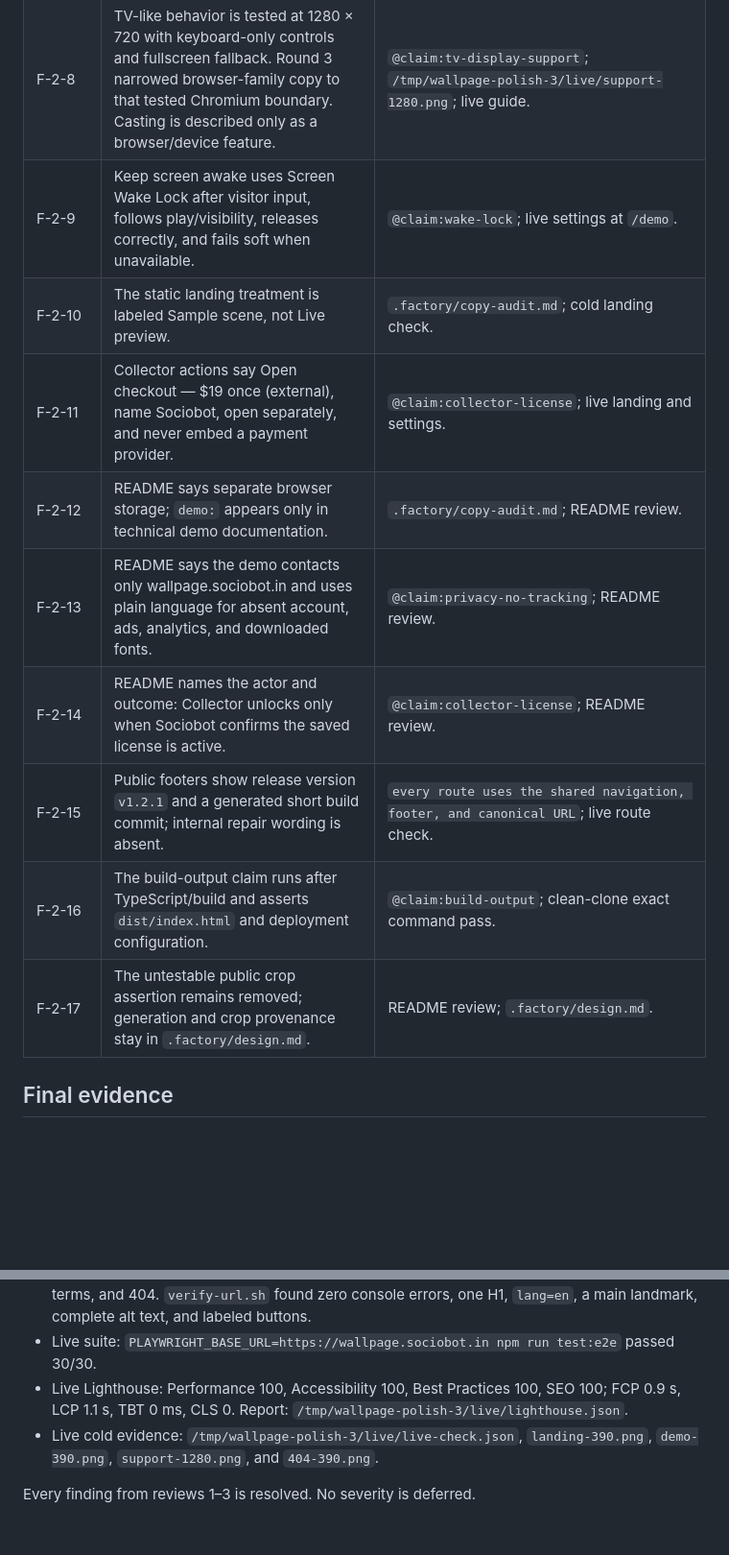
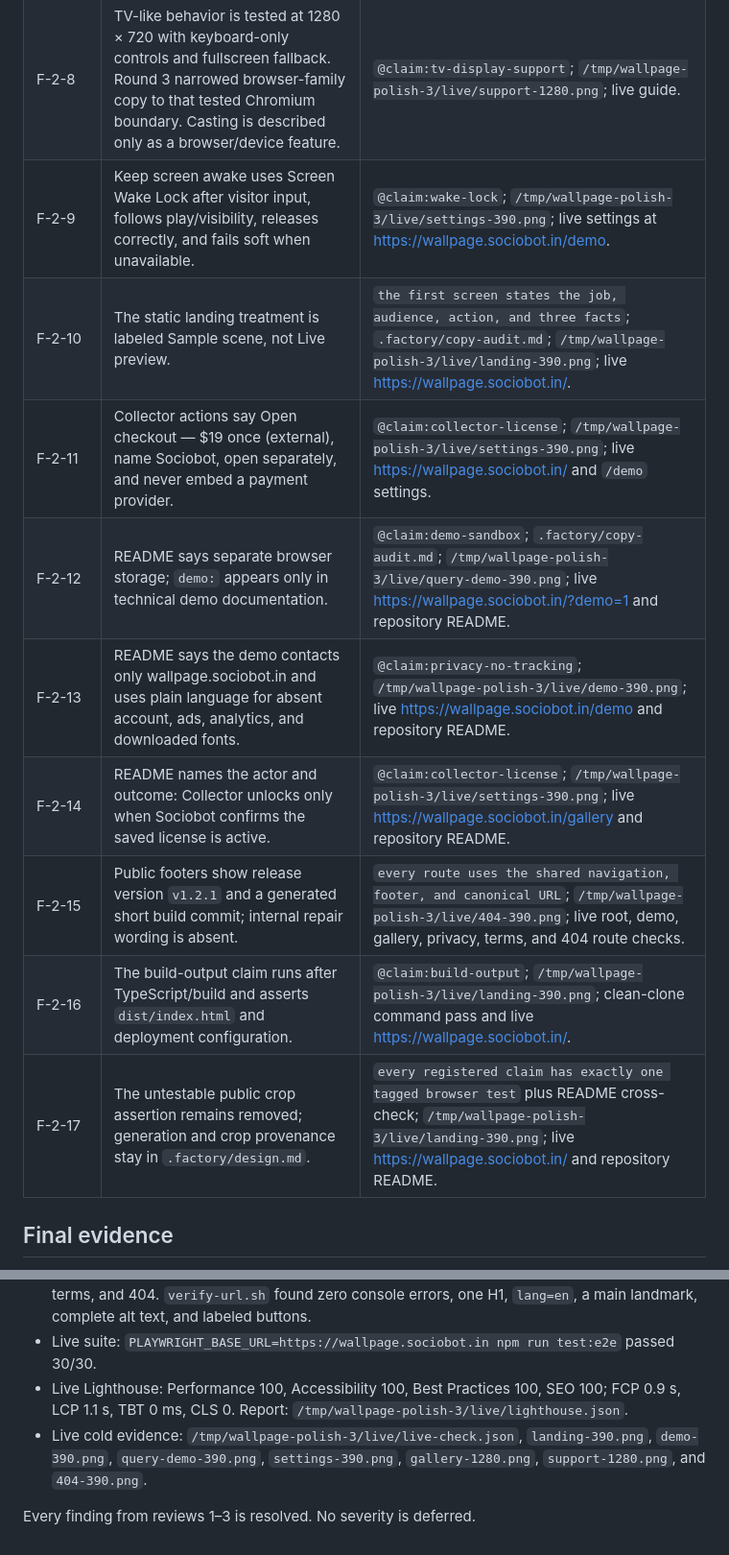
Before and after one commit to B-Divyesh/sf-wallpage, a Markdown page: .factory/polish-3.md, 2 parts joined by grey strips. Shown at 96% size. Rendered like a GitHub page; blank space fills up the shorter version.

Commit message:
docs: complete per-finding evidence map

```diff
--- a/.factory/polish-3.md
+++ b/.factory/polish-3.md
@@ -36,13 +36,13 @@
 | F-2-8 | TV-like behavior is tested at 1280 × 720 with keyboard-only controls and fullscreen fallback. Round 3 narrowed browser-family copy to that tested Chromium boundary. Casting is described only as a browser/device feature. | `@claim:tv-display-support`; `/tmp/wallpage-polish-3/live/support-1280.png`; live guide. |
-| F-2-9 | Keep screen awake uses Screen Wake Lock after visitor input, follows play/visibility, releases correctly, and fails soft when unavailable. | `@claim:wake-lock`; live settings at `/demo`. |
-| F-2-10 | The static landing treatment is labeled Sample scene, not Live preview. | `.factory/copy-audit.md`; cold landing check. |
-| F-2-11 | Collector actions say Open checkout — $19 once (external), name Sociobot, open separately, and never embed a payment provider. | `@claim:collector-license`; live landing and settings. |
-| F-2-12 | README says separate browser storage; `demo:` appears only in technical demo documentation. | `.factory/copy-audit.md`; README review. |
-| F-2-13 | README says the demo contacts only wallpage.sociobot.in and uses plain language for absent account, ads, analytics, and downloaded fonts. | `@claim:privacy-no-tracking`; README review. |
-| F-2-14 | README names the actor and outcome: Collector unlocks only when Sociobot confirms the saved license is active. | `@claim:collector-license`; README review. |
-| F-2-15 | Public footers show release version `v1.2.1` and a generated short build commit; internal repair wording is absent. | `every route uses the shared navigation, footer, and canonical URL`; live route check. |
-| F-2-16 | The build-output claim runs after TypeScript/build and asserts `dist/index.html` and deployment configuration. | `@claim:build-output`; clean-clone exact command pass. |
-| F-2-17 | The untestable public crop assertion remains removed; generation and crop provenance stay in `.factory/design.md`. | README review; `.factory/design.md`. |
+| F-2-9 | Keep screen awake uses Screen Wake Lock after visitor input, follows play/visibility, releases correctly, and fails soft when unavailable. | `@claim:wake-lock`; `/tmp/wallpage-polish-3/live/settings-390.png`; live settings at <https://wallpage.sociobot.in/demo>. |
+| F-2-10 | The static landing treatment is labeled Sample scene, not Live preview. | `the first screen states the job, audience, action, and three facts`; `.factory/copy-audit.md`; `/tmp/wallpage-polish-3/live/landing-390.png`; live <https://wallpage.sociobot.in/>. |
+| F-2-11 | Collector actions say Open checkout — $19 once (external), name Sociobot, open separately, and never embed a payment provider. | `@claim:collector-license`; `/tmp/wallpage-polish-3/live/settings-390.png`; live <https://wallpage.sociobot.in/> and `/demo` settings. |
+| F-2-12 | README says separate browser storage; `demo:` appears only in technical demo documentation. | `@claim:demo-sandbox`; `.factory/copy-audit.md`; `/tmp/wallpage-polish-3/live/query-demo-390.png`; live <https://wallpage.sociobot.in/?demo=1> and repository README. |
+| F-2-13 | README says the demo contacts only wallpage.sociobot.in and uses plain language for absent account, ads, analytics, and downloaded fonts. | `@claim:privacy-no-tracking`; `/tmp/wallpage-polish-3/live/demo-390.png`; live <https://wallpage.sociobot.in/demo> and repository README. |
+| F-2-14 | README names the actor and outcome: Collector unlocks only when Sociobot confirms the saved license is active. | `@claim:collector-license`; `/tmp/wallpage-polish-3/live/settings-390.png`; live <https://wallpage.sociobot.in/gallery> and repository README. |
+| F-2-15 | Public footers show release version `v1.2.1` and a generated short build commit; internal repair wording is absent. | `every route uses the shared navigation, footer, and canonical URL`; `/tmp/wallpage-polish-3/live/404-390.png`; live root, demo, gallery, privacy, terms, and 404 route checks. |
+| F-2-16 | The build-output claim runs after TypeScript/build and asserts `dist/index.html` and deployment configuration. | `@claim:build-output`; `/tmp/wallpage-polish-3/live/landing-390.png`; clean-clone command pass and live <https://wallpage.sociobot.in/>. |
+| F-2-17 | The untestable public crop assertion remains removed; generation and crop provenance stay in `.factory/design.md`. | `every registered claim has exactly one tagged browser test` plus README cross-check; `/tmp/wallpage-polish-3/live/landing-390.png`; live <https://wallpage.sociobot.in/> and repository README. |
 
 ## Final evidence
 
@@ -52,6 +52,6 @@
 - Accessibility: Playwright Axe found zero serious/critical issues on root, demo, gallery, privacy, terms, and 404. `verify-url.sh` found zero console errors, one H1, `lang=en`, a main landmark, complete alt text, and labeled buttons.
 - Live suite: `PLAYWRIGHT_BASE_URL=https://wallpage.sociobot.in npm run test:e2e` passed 30/30.
 - Live Lighthouse: Performance 100, Accessibility 100, Best Practices 100, SEO 100; FCP 0.9 s, LCP 1.1 s, TBT 0 ms, CLS 0. Report: `/tmp/wallpage-polish-3/live/lighthouse.json`.
-- Live cold evidence: `/tmp/wallpage-polish-3/live/live-check.json`, `landing-390.png`, `demo-390.png`, `support-1280.png`, and `404-390.png`.
+- Live cold evidence: `/tmp/wallpage-polish-3/live/live-check.json`, `landing-390.png`, `demo-390.png`, `query-demo-390.png`, `settings-390.png`, `gallery-1280.png`, `support-1280.png`, and `404-390.png`.
 
 Every finding from reviews 1–3 is resolved. No severity is deferred.
```
Also changed, not shown: other parts of .factory/polish-3.md (+10 -10 lines), .factory/handoff.md (+1 -0 lines).
